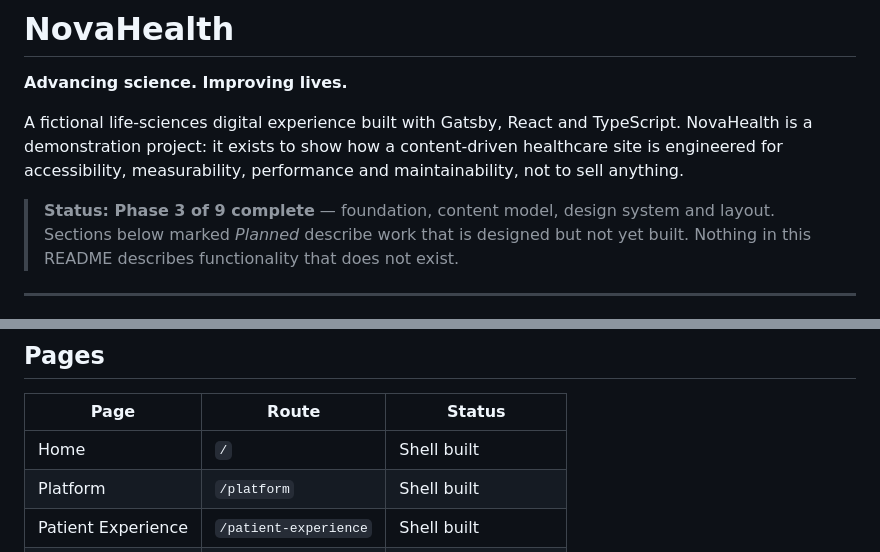
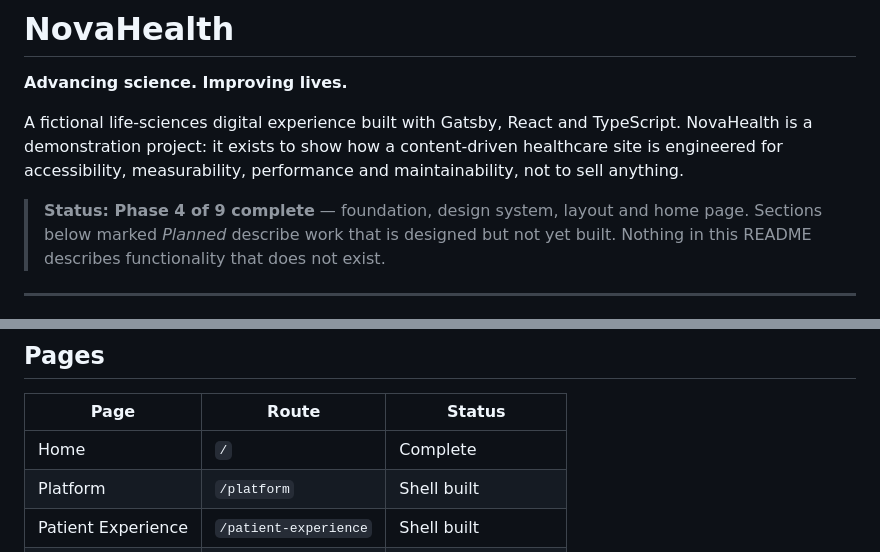
Before and after one commit to Eliada02/gatsby, a Markdown page: README.md, 2 parts joined by grey strips. Rendered like a GitHub page.

Commit message:
docs: mark the home page complete in the readme

```diff
--- a/README.md
+++ b/README.md
@@ -7,7 +7,7 @@ TypeScript. NovaHealth is a demonstration project: it exists to show how a
 content-driven healthcare site is engineered for accessibility, measurability,
 performance and maintainability, not to sell anything.
 
-> **Status: Phase 3 of 9 complete** — foundation, content model, design system and layout.
+> **Status: Phase 4 of 9 complete** — foundation, design system, layout and home page.
 > Sections below marked _Planned_ describe work that is designed but not yet
 > built. Nothing in this README describes functionality that does not exist.
 
@@ -46,7 +46,7 @@ library, and each of those omissions is a decision recorded in
 
 | Page               | Route                 | Status             |
 | ------------------ | --------------------- | ------------------ |
-| Home               | `/`                   | Shell built        |
+| Home               | `/`                   | Complete           |
 | Platform           | `/platform`           | Shell built        |
 | Patient Experience | `/patient-experience` | Shell built        |
 | Resources          | `/resources`          | Shell built        |
```
